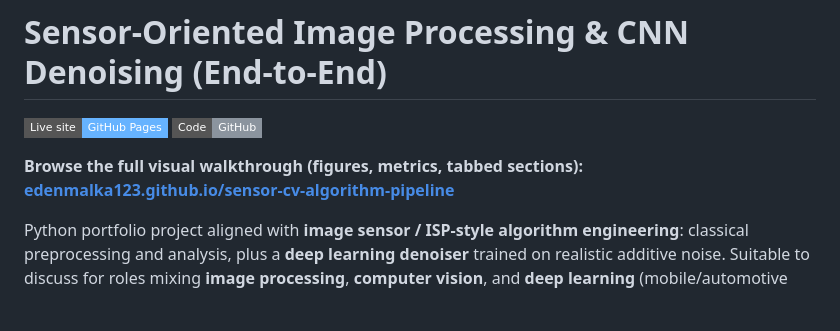
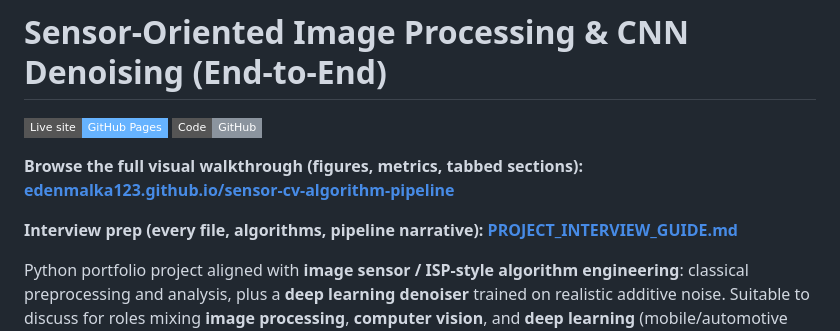
Before and after one commit to EDENMALKA123/sensor-cv-algorithm-pipeline, a Markdown page: README.md, the part around the change. GitHub-like rendering; badges without logos; blank space fills up the shorter version.

Commit message:
Add detailed PROJECT_INTERVIEW_GUIDE.md for interviews; link from README
Co-authored-by: Cursor <cursoragent@cursor.com>

```diff
--- a/README.md
+++ b/README.md
@@ -4,6 +4,8 @@
 [![Repository](https://img.shields.io/badge/Code-GitHub-8b949e?style=flat-square&logo=github)](https://github.com/EDENMALKA123/sensor-cv-algorithm-pipeline)
 
 **Browse the full visual walkthrough (figures, metrics, tabbed sections): [edenmalka123.github.io/sensor-cv-algorithm-pipeline](https://edenmalka123.github.io/sensor-cv-algorithm-pipeline/)**
+
+**Interview prep (every file, algorithms, pipeline narrative): [PROJECT_INTERVIEW_GUIDE.md](PROJECT_INTERVIEW_GUIDE.md)**
 
 Python portfolio project aligned with **image sensor / ISP-style algorithm engineering**: classical preprocessing and analysis, plus a **deep learning denoiser** trained on realistic additive noise. Suitable to discuss for roles mixing **image processing**, **computer vision**, and **deep learning** (mobile/automotive sensor context).
 
```
Also changed, not shown: PROJECT_INTERVIEW_GUIDE.md (added, +350 -0 lines).
